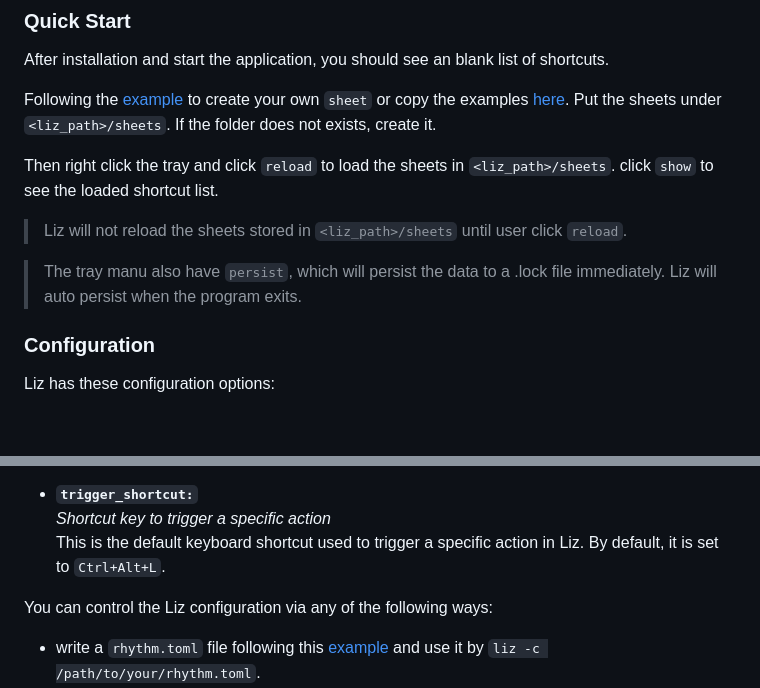
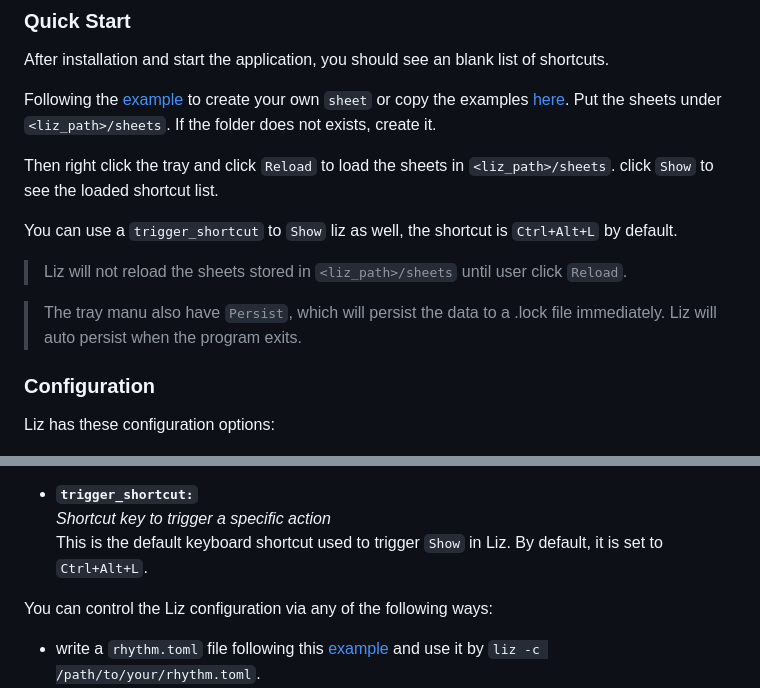
Before and after one commit to philia897/liz-desktop, a Markdown page: README.md, 2 parts joined by grey strips. GitHub-like rendering; blank space fills up the shorter version.

```diff
--- a/README.md
+++ b/README.md
@@ -45,11 +45,13 @@ After installation and start the application, you should see an blank list of sh
 
 Following the [example](./data/sheets/examples.json) to create your own `sheet` or copy the examples [here](./data/sheets/). Put the sheets under `<liz_path>/sheets`. If the folder does not exists, create it.
 
-Then right click the tray and click `reload` to load the sheets in `<liz_path>/sheets`. click `show` to see the loaded shortcut list.
+Then right click the tray and click `Reload` to load the sheets in `<liz_path>/sheets`. click `Show` to see the loaded shortcut list.
 
-> Liz will not reload the sheets stored in `<liz_path>/sheets` until user click `reload`.
+You can use a `trigger_shortcut` to `Show` liz as well, the shortcut is `Ctrl+Alt+L` by default.
 
-> The tray manu also have `persist`, which will persist the data to a .lock file immediately. Liz will auto persist when the program exits.
+> Liz will not reload the sheets stored in `<liz_path>/sheets` until user click `Reload`.
+
+> The tray manu also have `Persist`, which will persist the data to a .lock file immediately. Liz will auto persist when the program exits.
 
 ### Configuration
 
@@ -77,7 +79,7 @@ Liz has these configuration options:
 
 - **`trigger_shortcut:`**
   _Shortcut key to trigger a specific action_
-  This is the default keyboard shortcut used to trigger a specific action in Liz. By default, it is set to `Ctrl+Alt+L`.
+  This is the default keyboard shortcut used to trigger `Show` in Liz. By default, it is set to `Ctrl+Alt+L`.
 
 You can control the Liz configuration via any of the following ways:
 
```
